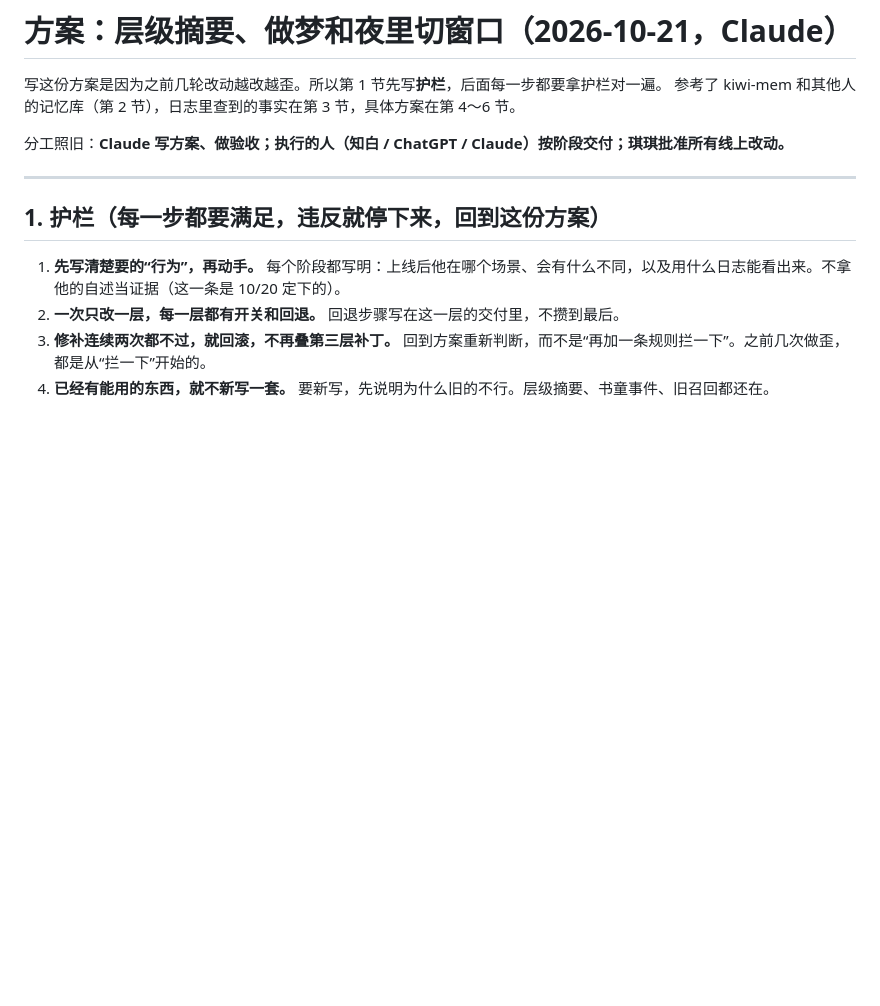
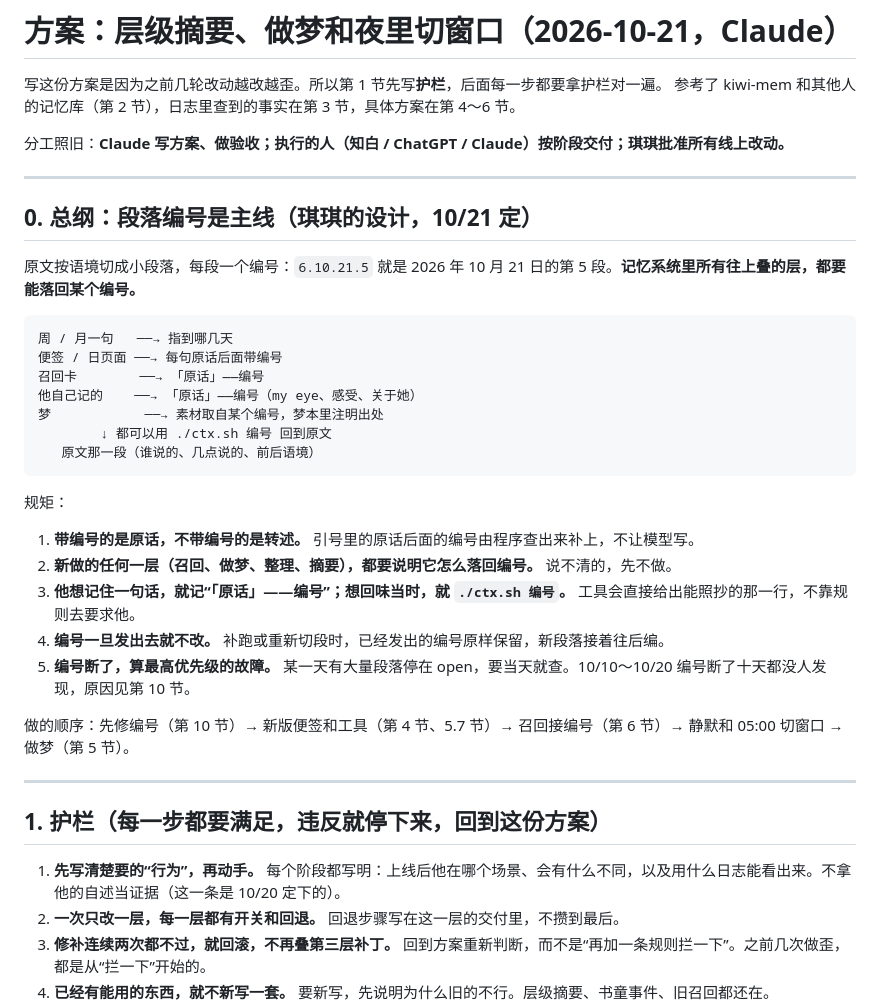
Before and after one commit to hqq260201-netizen/cc-, a Markdown page: handoff/PLAN_LAYERED_DREAM_20261021.md, the part around the change. Drawn GitHub-style; blank space fills up the shorter version.

Commit message:
Plan: paragraph numbering as the spine of every memory layer
Co-Authored-By: Claude Opus 5.5 <noreply@anthropic.com>
Claude-Session: https://claude.ai/code/session_01DPVTD8QLpF7fzYUBFFVyV9

````diff
--- a/handoff/PLAN_LAYERED_DREAM_20261021.md
+++ b/handoff/PLAN_LAYERED_DREAM_20261021.md
@@ -4,6 +4,31 @@
 参考了 kiwi-mem 和其他人的记忆库（第 2 节），日志里查到的事实在第 3 节，具体方案在第 4～6 节。
 
 分工照旧：**Claude 写方案、做验收；执行的人（知白 / ChatGPT / Claude）按阶段交付；琪琪批准所有线上改动。**
+
+---
+
+## 0. 总纲：段落编号是主线（琪琪的设计，10/21 定）
+
+原文按语境切成小段落，每段一个编号：`6.10.21.5` 就是 2026 年 10 月 21 日的第 5 段。**记忆系统里所有往上叠的层，都要能落回某个编号。**
+
+```
+周 / 月一句   ──→ 指到哪几天
+便签 / 日页面 ──→ 每句原话后面带编号
+召回卡        ──→ 「原话」——编号
+他自己记的    ──→ 「原话」——编号（my eye、感受、关于她）
+梦            ──→ 素材取自某个编号，梦本里注明出处
+        ↓ 都可以用 ./ctx.sh 编号 回到原文
+   原文那一段（谁说的、几点说的、前后语境）
+```
+
+规矩：
+1. **带编号的是原话，不带编号的是转述。** 引号里的原话后面的编号由程序查出来补上，不让模型写。
+2. **新做的任何一层（召回、做梦、整理、摘要），都要说明它怎么落回编号。** 说不清的，先不做。
+3. **他想记住一句话，就记“「原话」——编号”；想回味当时，就 `./ctx.sh 编号`。** 工具会直接给出能照抄的那一行，不靠规则去要求他。
+4. **编号一旦发出去就不改。** 补跑或重新切段时，已经发出的编号原样保留，新段落接着往后编。
+5. **编号断了，算最高优先级的故障。** 某一天有大量段落停在 open，要当天就查。10/10～10/20 编号断了十天都没人发现，原因见第 10 节。
+
+做的顺序：先修编号（第 10 节）→ 新版便签和工具（第 4 节、5.7 节）→ 召回接编号（第 6 节）→ 静默和 05:00 切窗口 → 做梦（第 5 节）。
 
 ---
 
````
